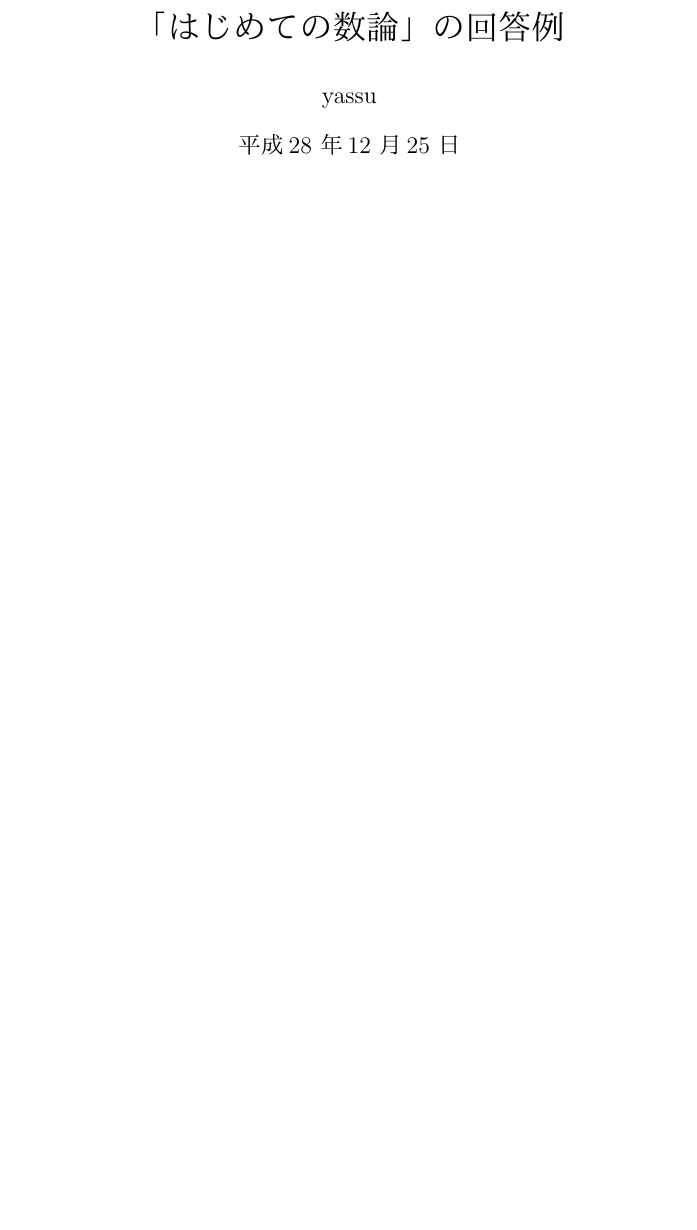
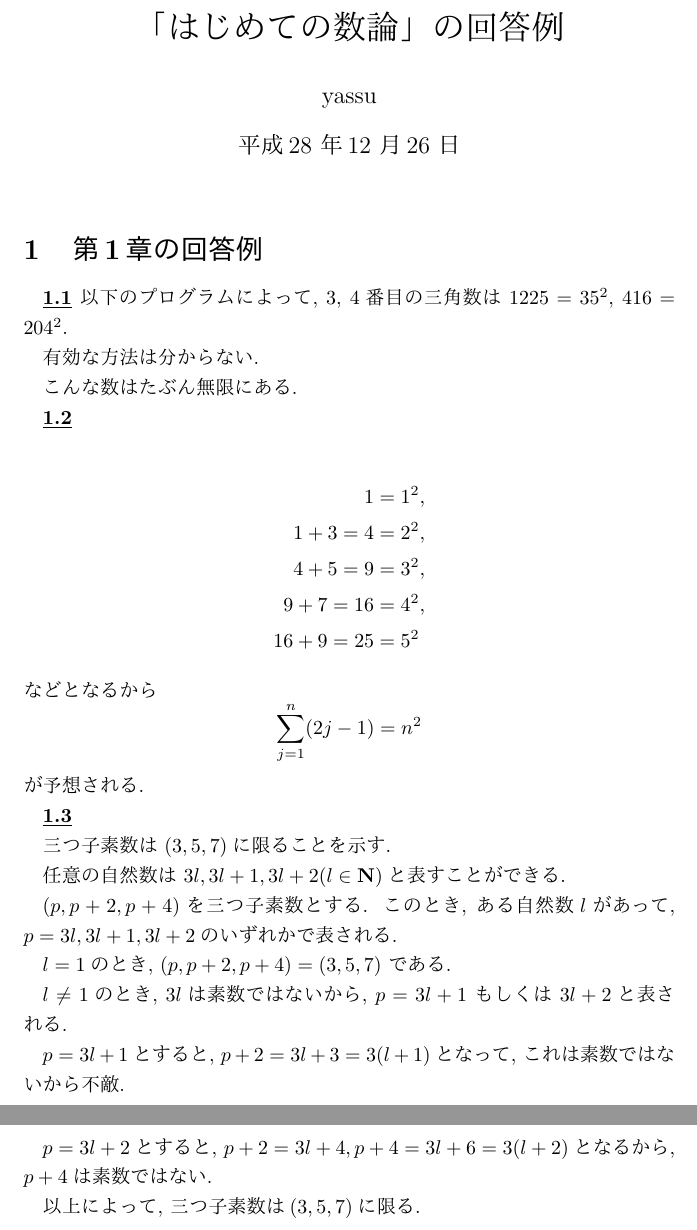
Before and after one commit to yassu/friendly-number-theory, a LaTeX document (mathnote/ex.tex): part of the page before the commit and two parts of pages 1 and 2 of 2 after it, the two joined at a grey line, cut so that both start at the same text, the shorter picture padded with empty space. The pictures show the PDF file mathnote/ex.pdf that the author committed with the source.

Commit message:
1.1, 1.2, 1.3の回答例を追加

```diff
--- a/mathnote/ex.tex
+++ b/mathnote/ex.tex
@@ -1,10 +1,68 @@
 \documentclass{jarticle}
+\usepackage{enumitem}
+\usepackage{listing, jlisting}
+\usepackage{yassu}
+
 \title {「はじめての数論」の回答例}
 \author{yassu}
 \date{\today}
 \begin{document}
 \maketitle
 
+\section{第1章の回答例} % {{{
+
+\underline{\textbf{1.1}} % {{{
+以下のプログラムによって, 3, 4番目の三角数は $1225 = 35^2$, $416 = 204^2$.
+
+% \lstinputlisting{./../rust/src/ex/ex1/ex1_1.rs}
+% TODO: 上のファイルを 挿入する
+有効な方法は分からない.
+
+こんな数はたぶん無限にある.
+% }}}
+
+\underline{\textbf{1.2}} % {{{
+
+\begin{flalign*}
+1            & = 1^2, \\
+1 + 3   = 4  & = 2^2, \\
+4 + 5   = 9  & = 3^2, \\
+9 + 7   = 16 & = 4^2, \\
+16 + 9  = 25 & = 5^2
+\end{flalign*}
+などとなるから
+\[
+  \sum_{j=1}^n (2j-1) = n^2
+\]
+が予想される.
+% TODO: 奇数の和の図を書く.
+
+% }}}
+
+\underline{\textbf{1.3}} % {{{
+
+三つ子素数は $(3, 5, 7)$に限ることを示す.
+
+任意の自然数は $3l, 3l+1, 3l+2 (l \in \NN)$と表すことができる.
+
+$(p, p+2, p+4)$を三つ子素数とする.
+このとき, ある自然数$l$があって, $p=3l, 3l+1, 3l+2$のいずれかで表される.
+
+$l=1$のとき, $(p, p+2, p+4) = (3, 5, 7)$ である.
+
+$l \neq 1$のとき, $3l$は素数ではないから, $p=3l+1$ もしくは $3l+2$と表される.
+
+$p = 3l+1$とすると, $p + 2 = 3l+3 = 3(l + 1)$となって, これは素数ではないから不敵.
+
+$p = 3l+2$とすると, $p + 2 = 3l+4, p + 4 = 3l+6 = 3(l + 2)$となるから, $p+4$は素数ではない.
+
+以上によって, 三つ子素数は$(3, 5, 7)$に限る.
+
+% }}}
+
+% }}}
+
+
 
 
 \end{document}
```
Also changed, not shown: mathnote/ex.pdf.
